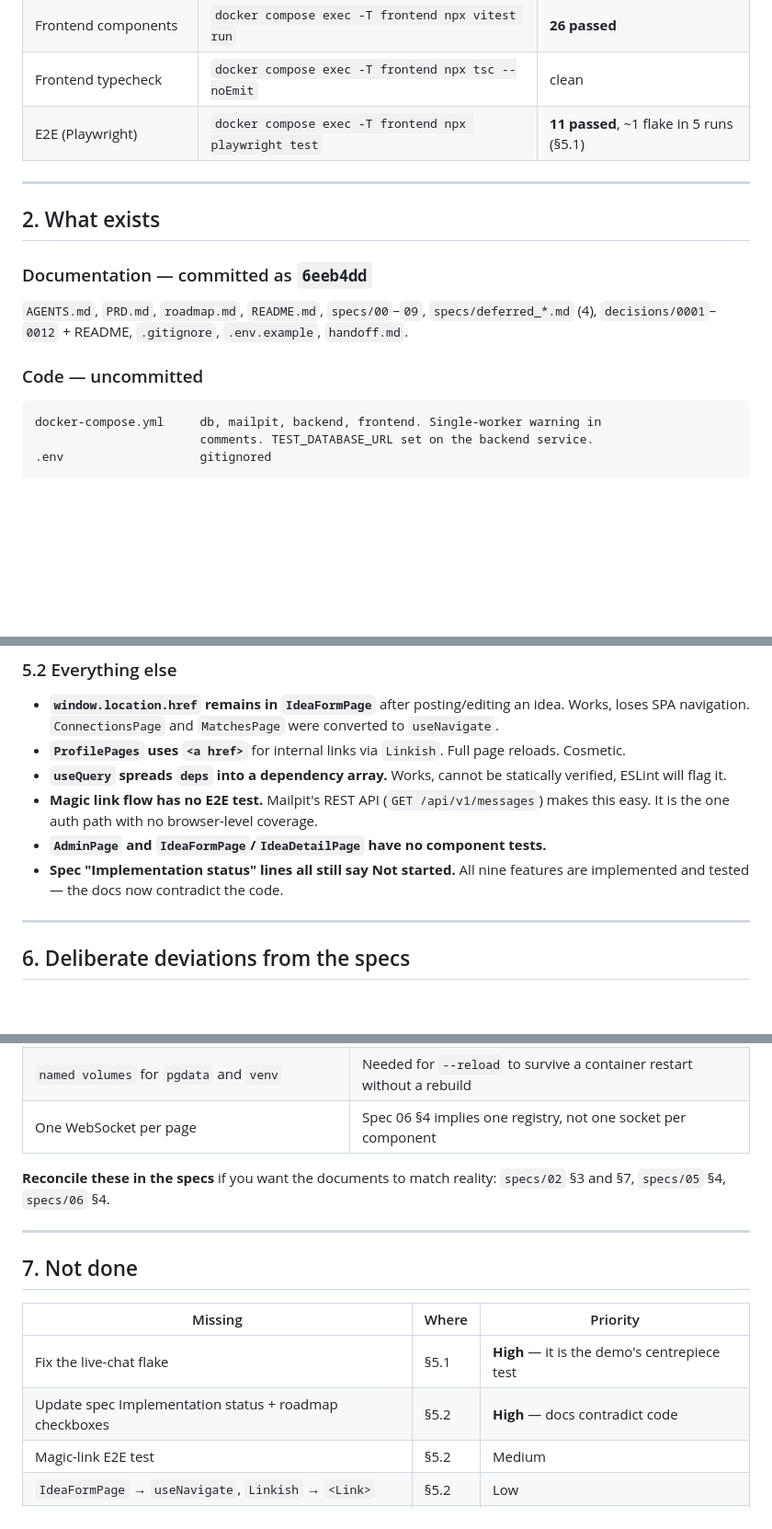
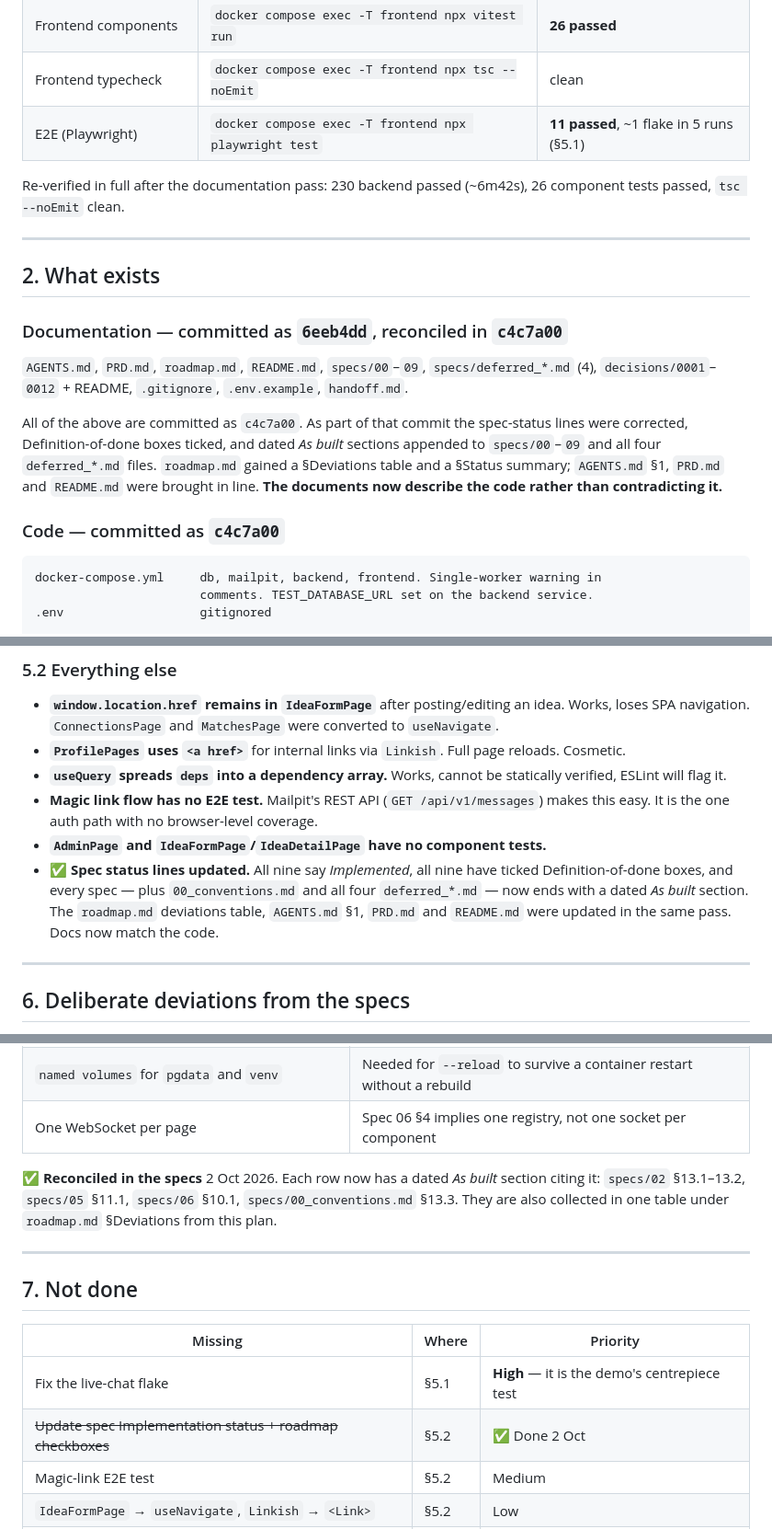
Before and after one commit to BLedge99/tech-native-connect, a Markdown page: handoff.md, 3 parts joined by grey strips. Shown at 92% size. Rendered like a GitHub page; blank space fills up the shorter version.

Commit message:
Update handoff and conventions

````diff
--- a/handoff.md
+++ b/handoff.md
@@ -18,17 +19,27 @@ code is actually in**, which is not derivable from the specs.
 | Frontend typecheck | `docker compose exec -T frontend npx tsc --noEmit` | clean |
 | E2E (Playwright) | `docker compose exec -T frontend npx playwright test` | **11 passed**, ~1 flake in 5 runs (§5.1) |
 
+Re-verified in full after the documentation pass: 230 backend passed (~6m42s),
+26 component tests passed, `tsc --noEmit` clean.
+
 ---
 
 ## 2. What exists
 
-### Documentation — committed as `6eeb4dd`
+### Documentation — committed as `6eeb4dd`, reconciled in `c4c7a00`
 
 `AGENTS.md`, `PRD.md`, `roadmap.md`, `README.md`, `specs/00`–`09`,
 `specs/deferred_*.md` (4), `decisions/0001`–`0012` + README, `.gitignore`,
 `.env.example`, `handoff.md`.
 
-### Code — uncommitted
+All of the above are committed as `c4c7a00`. As part of that commit the
+spec-status lines were corrected, Definition-of-done boxes ticked, and dated
+*As built* sections appended to `specs/00`–`09` and all four `deferred_*.md`
+files. `roadmap.md` gained a §Deviations table and a §Status summary;
+`AGENTS.md` §1, `PRD.md` and `README.md` were brought in line. **The documents
+now describe the code rather than contradicting it.**
+
+### Code — committed as `c4c7a00`
 
 ```
 docker-compose.yml     db, mailpit, backend, frontend. Single-worker warning in
@@ -145,8 +156,11 @@ centrepiece test is worse than a slow one.
   (`GET /api/v1/messages`) makes this easy. It is the one auth path with no
   browser-level coverage.
 - **`AdminPage` and `IdeaFormPage`/`IdeaDetailPage` have no component tests.**
-- **Spec "Implementation status" lines all still say Not started.** All nine
-  features are implemented and tested — the docs now contradict the code.
+- **✅ Spec status lines updated.** All nine say *Implemented*, all nine have
+  ticked Definition-of-done boxes, and every spec — plus `00_conventions.md` and
+  all four `deferred_*.md` — now ends with a dated *As built* section. The
+  `roadmap.md` deviations table, `AGENTS.md` §1, `PRD.md` and `README.md` were
+  updated in the same pass. Docs now match the code.
 
 ---
 
@@ -162,8 +176,10 @@ Five, all additive. None is a bug.
 | `named volumes` for `pgdata` and `venv` | Needed for `--reload` to survive a container restart without a rebuild |
 | One WebSocket per page | Spec 06 §4 implies one registry, not one socket per component |
 
-**Reconcile these in the specs** if you want the documents to match reality:
-`specs/02` §3 and §7, `specs/05` §4, `specs/06` §4.
+**✅ Reconciled in the specs** 2 Oct 2026. Each row now has a dated *As built*
+section citing it: `specs/02` §13.1–13.2, `specs/05` §11.1, `specs/06` §10.1,
+`specs/00_conventions.md` §13.3. They are also collected in one table under
+`roadmap.md` §Deviations from this plan.
 
 ---
 
@@ -172,7 +188,7 @@ Five, all additive. None is a bug.
 | Missing | Where | Priority |
 |---|---|---|
 | Fix the live-chat flake | §5.1 | **High** — it is the demo's centrepiece test |
-| Update spec Implementation status + roadmap checkboxes | §5.2 | **High** — docs contradict code |
+| ~~Update spec Implementation status + roadmap checkboxes~~ | §5.2 | ✅ Done 2 Oct |
 | Magic-link E2E test | §5.2 | Medium |
 | `IdeaFormPage` → `useNavigate`, `Linkish` → `<Link>` | §5.2 | Low |
 | Admin / ideas component tests | §5.2 | Low |
````
Also changed, not shown: other parts of handoff.md (+1 -0 lines), specs/00_conventions.md (+3 -1 lines).
